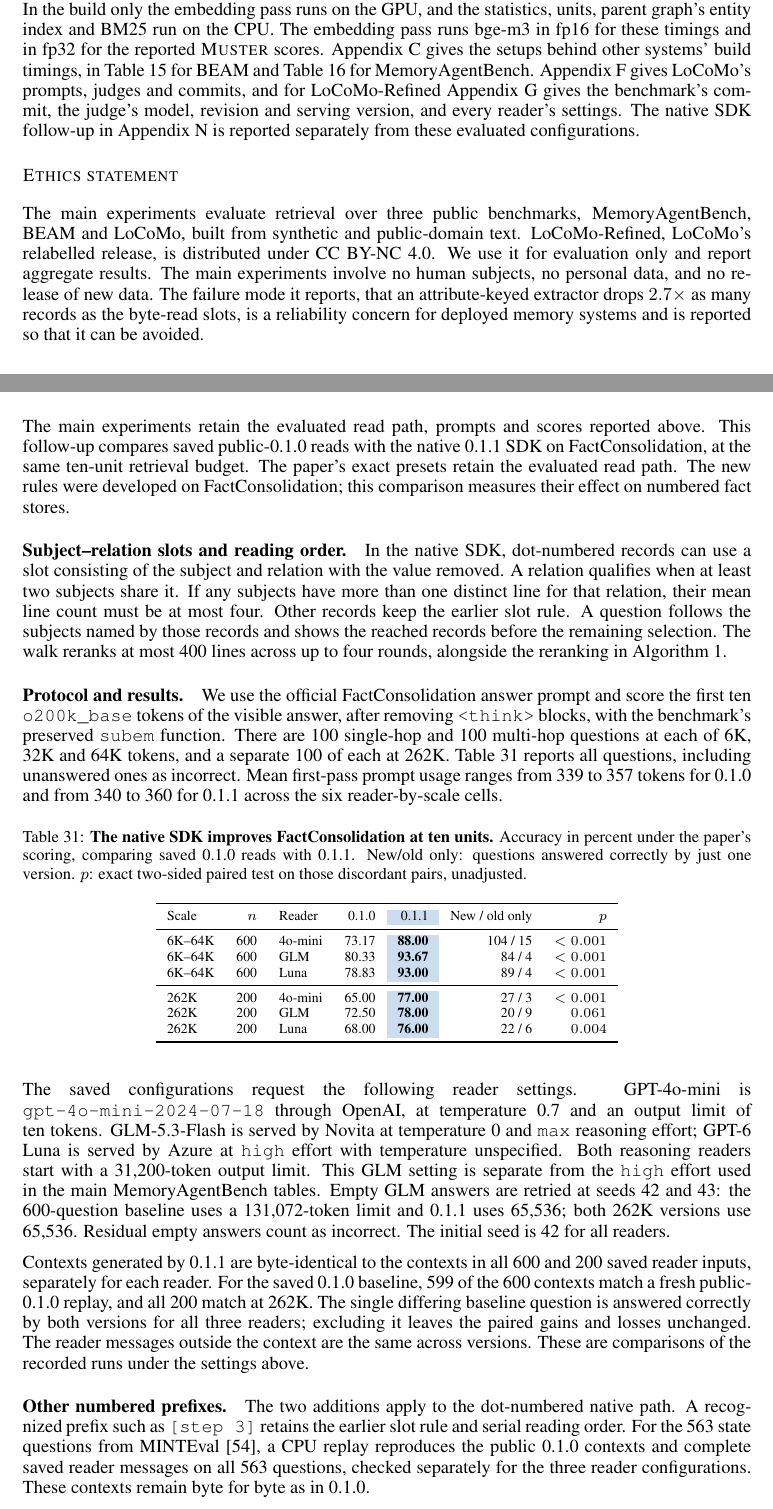
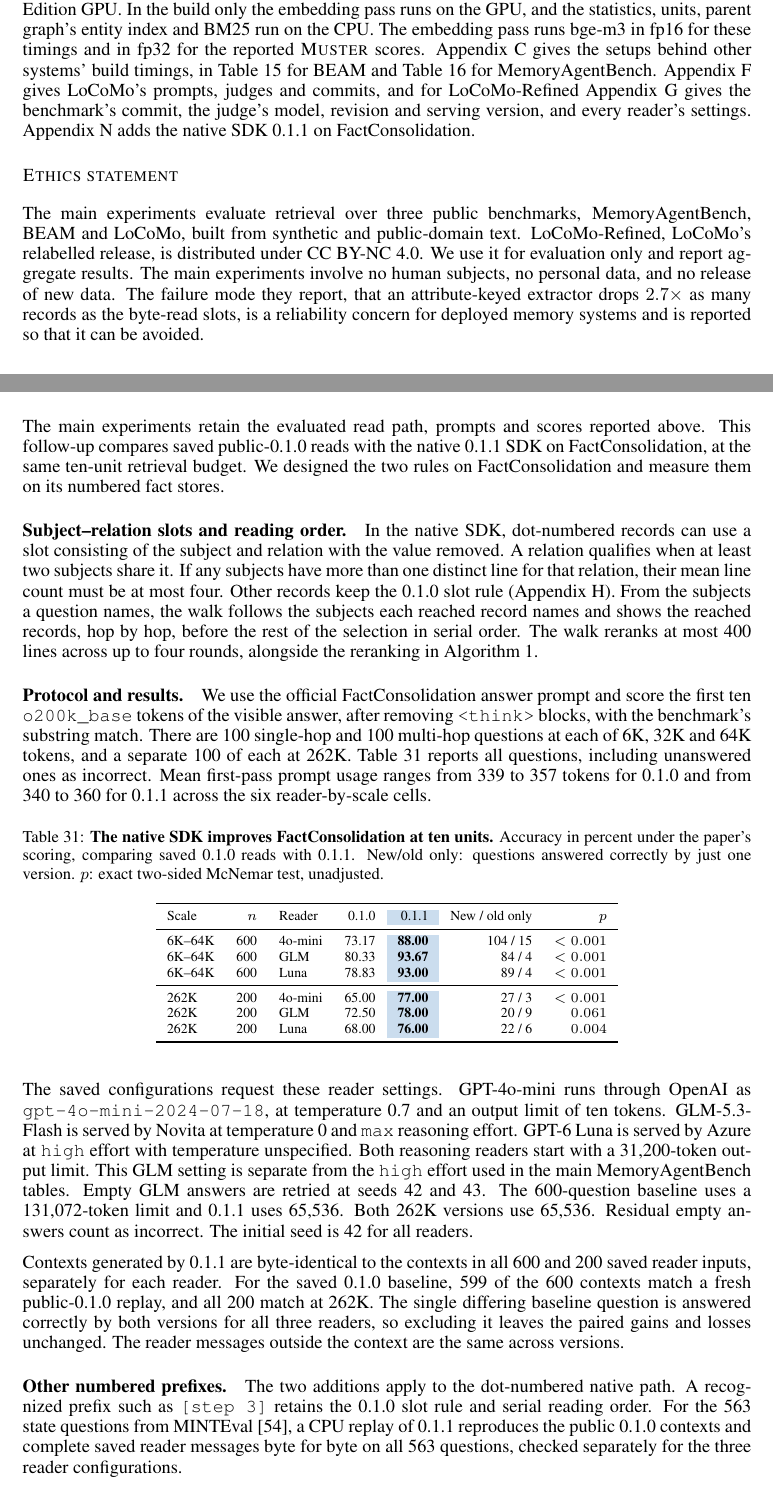
Before and after one commit to saintmachines/MUSTER, a LaTeX paper (paper/MUSTER_followup_20261107.tex): two parts of pages 11 and 34 of 34, joined at a grey line, cut so that both start at the same text. The pictures show the PDF file paper/MUSTER_followup_20261107.pdf that the author committed with the source.

Commit message:
Finalize reviewed follow-up draft and clarify FC design scope

```diff
--- a/paper/MUSTER_followup_20261107.tex
+++ b/paper/MUSTER_followup_20261107.tex
@@ -493,13 +494,12 @@ under both MemoryAgentBench's metrics and Infini-style scoring, so that the \sys
 be recomputed by hand. The harness makes no generative call beyond the reader per
 query. The harness, the per-question BEAM answer and judgment files and the scoring entry point are released
 with our code, and our answer prompt for BEAM is reproduced in full in
-Appendix~\ref{app:beamscale}. \sys{}'s \textsc{derive} and build timings are on machines with one NVIDIA RTX PRO 6000 Blackwell Server Edition GPU. In the build only the embedding pass runs on the GPU, and the statistics, units, parent graph's entity index and BM25 run on the CPU. The embedding pass runs bge-m3 in fp16 for these timings and in fp32 for the reported \sys{} scores. Appendix~\ref{app:beamscale} gives the setups behind other systems' build timings, in Table~\ref{tab:beamcost} for BEAM and Table~\ref{tab:mabcost} for MemoryAgentBench. Appendix~\ref{app:locomo} gives LoCoMo's prompts, judges and commits, and for LoCoMo-Refined Appendix~\ref{app:refined} gives the benchmark's commit, the judge's model, revision and serving version, and every reader's settings. The native SDK follow-up in
-Appendix~\ref{app:sdkfollowup} is reported separately from these evaluated configurations.
+Appendix~\ref{app:beamscale}. \sys{}'s \textsc{derive} and build timings are on machines with one NVIDIA RTX PRO 6000 Blackwell Server Edition GPU. In the build only the embedding pass runs on the GPU, and the statistics, units, parent graph's entity index and BM25 run on the CPU. The embedding pass runs bge-m3 in fp16 for these timings and in fp32 for the reported \sys{} scores. Appendix~\ref{app:beamscale} gives the setups behind other systems' build timings, in Table~\ref{tab:beamcost} for BEAM and Table~\ref{tab:mabcost} for MemoryAgentBench. Appendix~\ref{app:locomo} gives LoCoMo's prompts, judges and commits, and for LoCoMo-Refined Appendix~\ref{app:refined} gives the benchmark's commit, the judge's model, revision and serving version, and every reader's settings. Appendix~\ref{app:sdkfollowup} adds the native SDK 0.1.1 on FactConsolidation.
 
 \subsection*{Ethics statement}
 
 The main experiments evaluate retrieval over three public benchmarks, MemoryAgentBench, BEAM and LoCoMo, built from synthetic and public-domain text. LoCoMo-Refined, LoCoMo's relabelled release, is distributed under CC BY-NC 4.0. We use it for evaluation only and report aggregate results. The main experiments
-involve no human subjects, no personal data, and no release of new data. The failure mode it reports,
+involve no human subjects, no personal data, and no release of new data. The failure mode they report,
 that an attribute-keyed extractor drops $2.7\times$ as many records as the byte-read slots, is a reliability concern for
 deployed memory systems and is reported so that it can be avoided.
 
@@ -1545,23 +1545,24 @@ True Memory & none & none & none & none & none \\
 
 The main experiments retain the evaluated read path, prompts and scores reported
 above. This follow-up compares saved public-0.1.0 reads with the native 0.1.1 SDK
-on FactConsolidation, at the same ten-unit retrieval budget. The paper's exact
-presets retain the evaluated read path. The new rules were developed on
-FactConsolidation; this comparison measures their effect on numbered fact stores.
+on FactConsolidation, at the same ten-unit retrieval budget. We designed the two
+rules on FactConsolidation and measure them on its numbered fact stores.
 
 \paragraph{Subject--relation slots and reading order.}
 In the native SDK, dot-numbered records can use a slot consisting of the subject
 and relation with the value removed. A relation qualifies when at least two
 subjects share it. If any subjects have more than one distinct line for that
-relation, their mean line count must be at most four. Other records keep the earlier slot rule.
-A question follows the subjects named by those records and shows the reached
-records before the remaining selection. The walk reranks at most 400 lines
+relation, their mean line count must be at most four. Other records keep the
+0.1.0 slot rule (Appendix~\ref{app:slotsrc}). From the subjects a question names,
+the walk follows the subjects each reached record names and shows the reached
+records, hop by hop, before the rest of the selection in serial order.
+The walk reranks at most 400 lines
 across up to four rounds, alongside the reranking in Algorithm~\ref{alg:muster}.
 
 \paragraph{Protocol and results.}
 We use the official FactConsolidation answer prompt and score the first ten
 \texttt{o200k\_base} tokens of the visible answer, after removing
-\texttt{<think>} blocks, with the benchmark's preserved \texttt{subem} function.
+\texttt{<think>} blocks, with the benchmark's substring match.
 There are 100 single-hop and 100 multi-hop questions at each of 6K, 32K and 64K
 tokens, and a separate 100 of each at 262K. Table~\ref{tab:sdk011fc} reports all
 questions, including unanswered ones as incorrect. Mean first-pass prompt usage
@@ -1571,7 +1572,7 @@ across the six reader-by-scale cells.
 \begin{table}[H]
 \centering\tabfont
 \setlength{\tabcolsep}{6pt}
-\caption{\textbf{The native SDK improves FactConsolidation at ten units.} Accuracy in percent under the paper's scoring, comparing saved 0.1.0 reads with 0.1.1. New/old only: questions answered correctly by just one version. $p$: exact two-sided paired test on those discordant pairs, unadjusted.}
+\caption{\textbf{The native SDK improves FactConsolidation at ten units.} Accuracy in percent under the paper's scoring, comparing saved 0.1.0 reads with 0.1.1. New/old only: questions answered correctly by just one version. $p$: exact two-sided McNemar test, unadjusted.}
 \label{tab:sdk011fc}
 \begin{tabular}{lrlr>{\columncolor{oursbg}}rrr}
 \toprule
@@ -1588,4 +1589,7 @@ Scale & $n$ & Reader & 0.1.0 & 0.1.1 & New / old only & $p$ \\
 \end{tabular}
 \end{table}
 
-The saved configurations request the following reader settings.
+The saved configurations request these reader settings. GPT-4o-mini runs through
+OpenAI as \texttt{gpt-4o-mini-2024-07-18}, at temperature 0.7 and an output limit
+of ten tokens. GLM-5.3-Flash is served by Novita at
+temperature 0 and \texttt{max} reasoning effort. GPT-6 Luna is served by Azure
@@ -1595,5 +1596,4 @@ temperature 0 and \texttt{max} reasoning effort; GPT-6 Luna is served by Azure
 at \texttt{high} effort with temperature unspecified. Both reasoning readers
 start with a 31,200-token output limit. This GLM setting is separate from the
 \texttt{high} effort used in the main MemoryAgentBench tables. Empty GLM answers
-are retried at seeds 42 and 43: the 600-question baseline uses a 131,072-token
-limit and 0.1.1 uses 65,536; both 262K versions use 65,536. Residual empty answers
+are retried at seeds 42 and 43. The 600-question baseline uses a 131,072-token
@@ -1607,12 +1606,12 @@ excluding it leaves the paired gains and losses unchanged. The reader messages
-outside the context are the same across versions. These are comparisons of the
-recorded runs under the settings above.
+baseline question is answered correctly by both versions for all three readers,
+so excluding it leaves the paired gains and losses unchanged. The reader messages
+outside the context are the same across versions.
 
 \paragraph{Other numbered prefixes.}
 The two additions apply to the dot-numbered native path. A recognized prefix
-such as \texttt{[step 3]} retains the earlier slot rule and serial reading order.
-For the 563 state questions from MINTEval~\cite{mintevalfollowup}, a CPU replay
-reproduces the public 0.1.0 contexts and complete saved reader messages on all
-563 questions, checked separately for the three reader configurations. These
-contexts remain byte for byte as in 0.1.0.
+such as \texttt{[step 3]} retains the 0.1.0 slot rule and serial reading order.
+For the 563 state questions from MINTEval~\cite{mintevalfollowup}, a CPU replay of
+0.1.1 reproduces the public 0.1.0 contexts and complete saved reader messages
+byte for byte on all 563 questions, checked separately for the three reader configurations.
 
 \end{document}
```
Also changed, not shown: paper/MUSTER_followup_20261107_DIFF.tex (+26 -27 lines), paper/MUSTER_followup_20261107.pdf, paper/MUSTER_followup_20261107_DIFF.pdf, paper/MUSTER_followup_20261107.tex (9 more changed lines), 5 other files.
